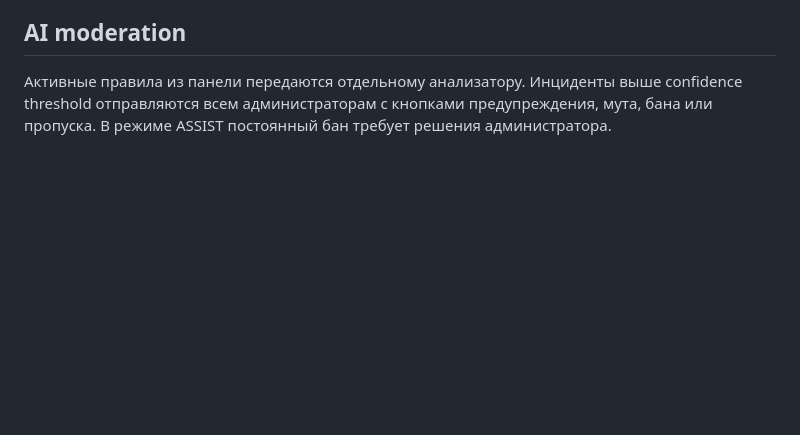
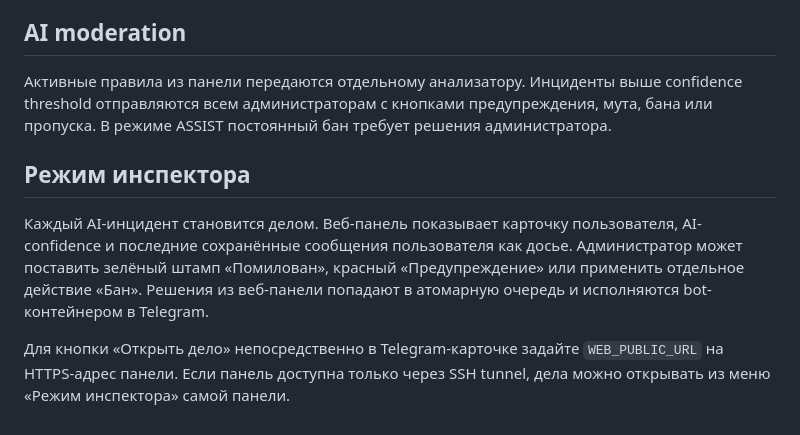
Before and after one commit to Joker5000/Joker5000.github.io, a Markdown page: telegram-ai-moderator/README.md, the part around the change. GitHub-like rendering; blank space fills up the shorter version.

Commit message:
Document inspector moderation mode

```diff
--- a/telegram-ai-moderator/README.md
+++ b/telegram-ai-moderator/README.md
@@ -60,3 +60,10 @@ AI-анализ сообщений, пользовательские прави
 ## AI moderation
 
 Активные правила из панели передаются отдельному анализатору. Инциденты выше confidence threshold отправляются всем администраторам с кнопками предупреждения, мута, бана или пропуска. В режиме ASSIST постоянный бан требует решения администратора.
+
+
+## Режим инспектора
+
+Каждый AI-инцидент становится делом. Веб-панель показывает карточку пользователя, AI-confidence и последние сохранённые сообщения пользователя как досье. Администратор может поставить зелёный штамп «Помилован», красный «Предупреждение» или применить отдельное действие «Бан». Решения из веб-панели попадают в атомарную очередь и исполняются bot-контейнером в Telegram.
+
+Для кнопки «Открыть дело» непосредственно в Telegram-карточке задайте `WEB_PUBLIC_URL` на HTTPS-адрес панели. Если панель доступна только через SSH tunnel, дела можно открывать из меню «Режим инспектора» самой панели.
```
